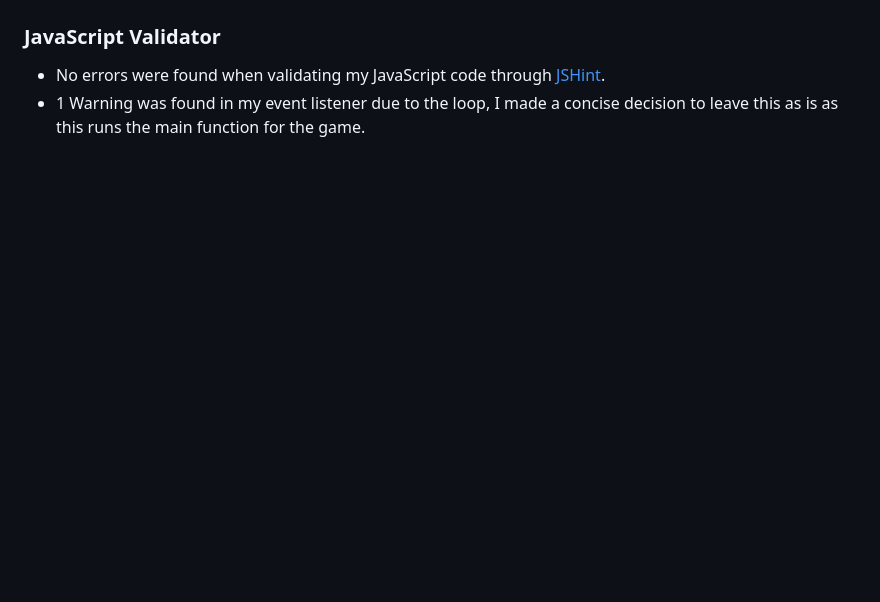
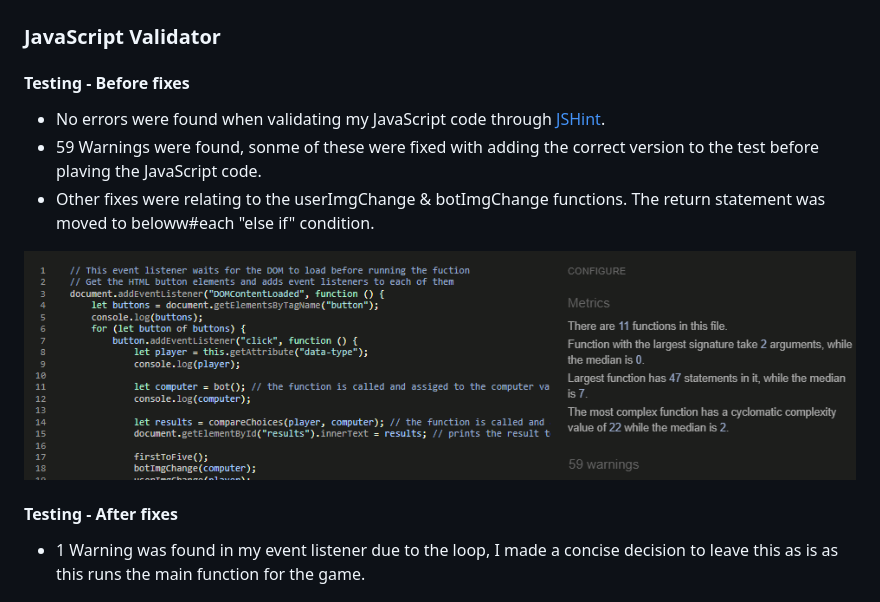
Before and after one commit to NicoleJackson89/pp2-rock-paper-scissors-lizard-spock, a Markdown page: README.md, the part around the change. Rendered like a GitHub page; blank space fills up the shorter version.

Commit message:
Update: JavaScript validator in README

```diff
--- a/README.md
+++ b/README.md
@@ -43,7 +43,15 @@ This web based strategy game, Rock Paper Scissors Lizard Spock, was made to targ
 
 ### JavaScript Validator
 
+#### Testing - Before fixes
+
 - No errors were found when validating my JavaScript code through [JSHint](https://jshint.com/).
+- 59 Warnings were found, sonme of these were fixed with adding the correct version to the test before plaving the JavaScript code.
+- Other fixes were relating to the userImgChange & botImgChange functions. The return statement was moved to beloww#each "else if" condition.
+
+![JSHint](./assets/docs/javascript-validator-before.png)
+
+#### Testing - After fixes
 - 1 Warning was found in my event listener due to the loop, I made a concise decision to leave this as is as this runs the main function for the game.
 
 ![JSHint](./assets/docs/javascript-validator-after.png)
```
